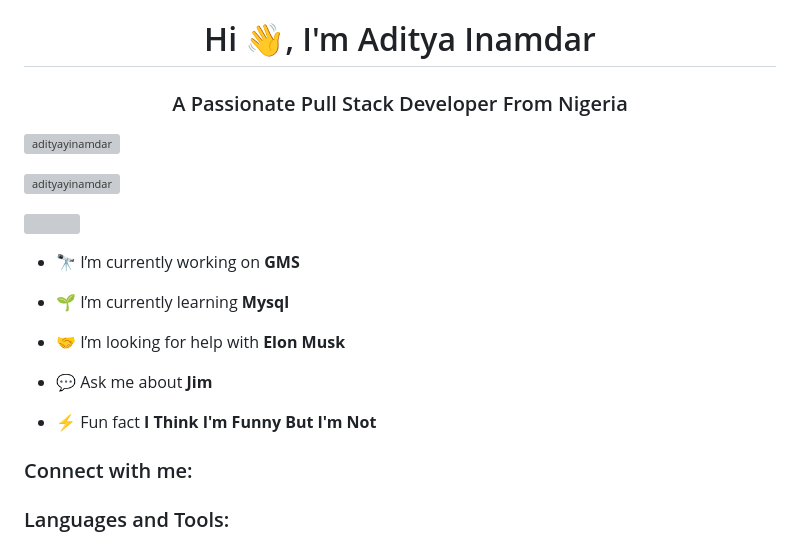
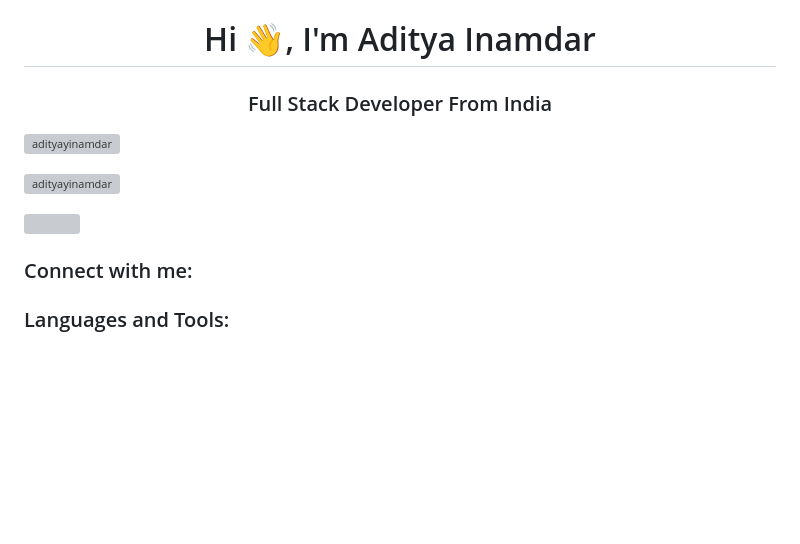
Before and after one commit to AdityaYInamdar/AdityaYInamdar, a Markdown page: README.md, the part around the change. Rendered like a GitHub page; blank space fills up the shorter version; grey boxes are pictures that could not be loaded.

```diff
--- a/README.md
+++ b/README.md
@@ -1,21 +1,11 @@
 <h1 align="center">Hi 👋, I'm Aditya Inamdar</h1>
-<h3 align="center">A Passionate Pull Stack Developer From Nigeria</h3>
+<h3 align="center">Full Stack Developer From India</h3>
 
 <p align="left"> <img src="https://komarev.com/ghpvc/?username=adityayinamdar&label=Profile%20views&color=0e75b6&style=flat" alt="adityayinamdar" /> </p>
 
 <p align="left"> <a href="https://github.com/ryo-ma/github-profile-trophy"><img src="https://github-profile-trophy.vercel.app/?username=adityayinamdar" alt="adityayinamdar" /></a> </p>
 
 <p align="left"> <a href="https://twitter.com/" target="blank"><img src="https://img.shields.io/twitter/follow/?logo=twitter&style=for-the-badge" alt="" /></a> </p>
-
-- 🔭 I’m currently working on **GMS**
-
-- 🌱 I’m currently learning **Mysql**
-
-- 🤝 I’m looking for help with **Elon Musk**
-
-- 💬 Ask me about **Jim**
-
-- ⚡ Fun fact **I Think I'm Funny But I'm Not**
 
 <h3 align="left">Connect with me:</h3>
 <p align="left">
```
